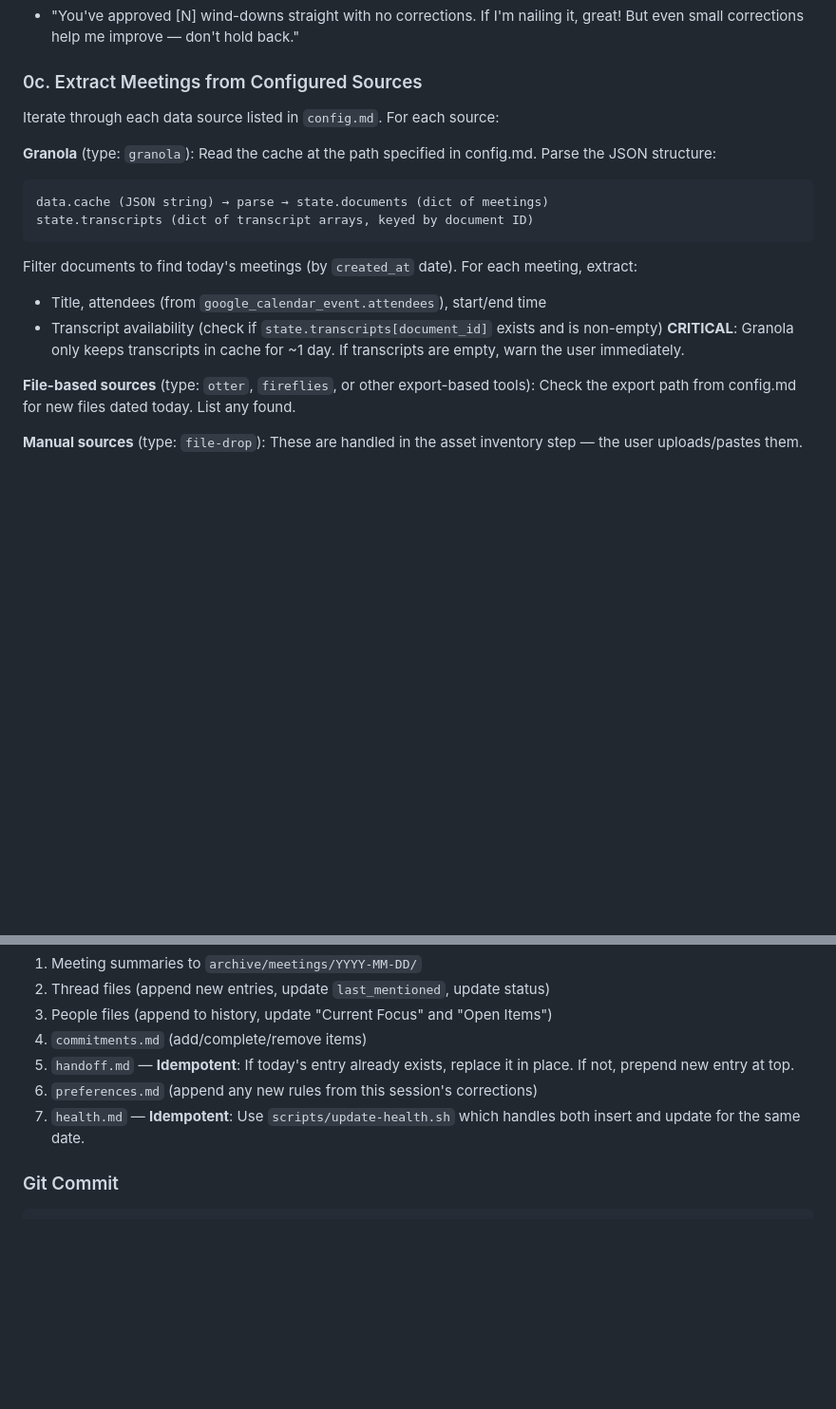
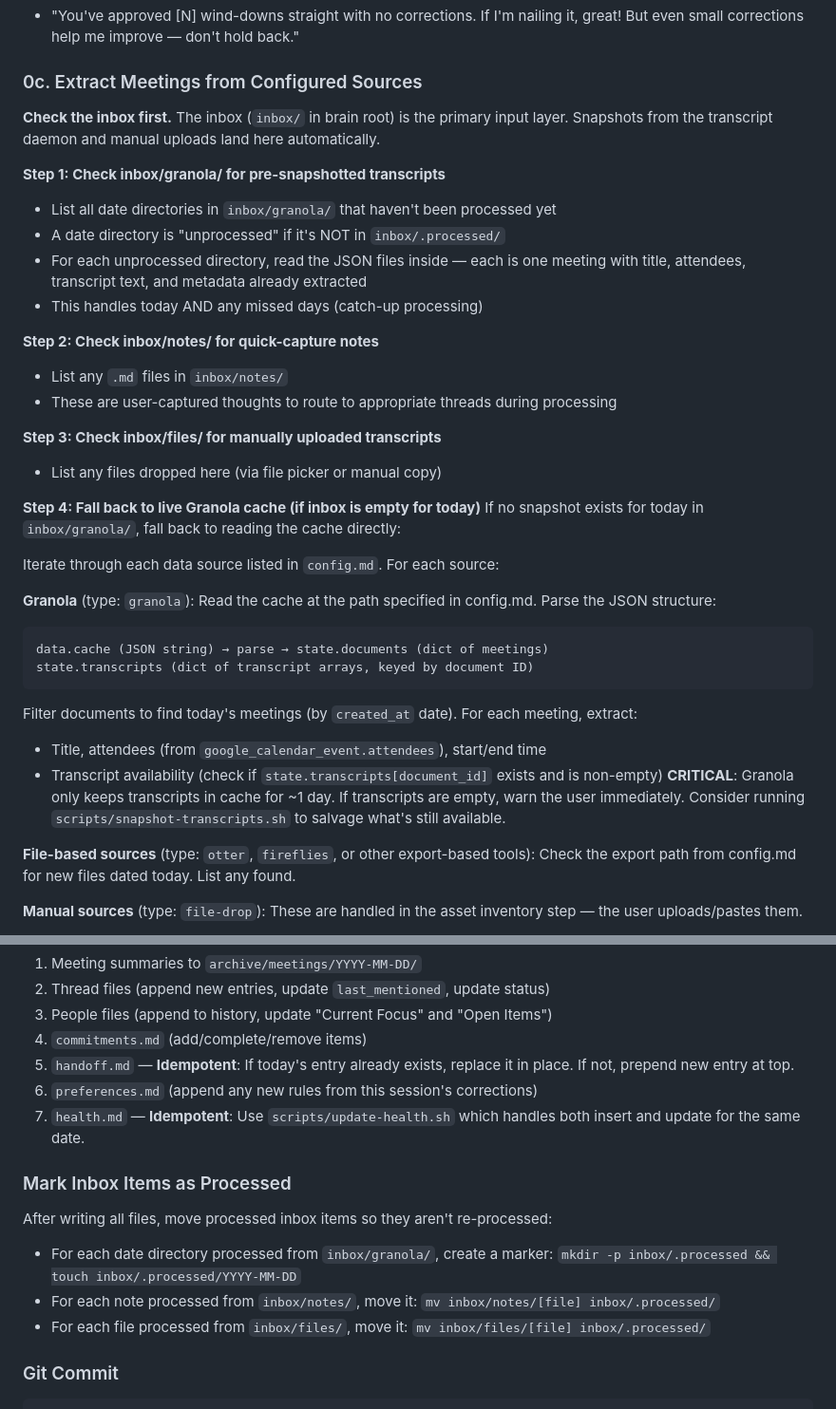
Before and after one commit to SamBilletdeaux/brain-template, a Markdown page: .claude/commands/wind-down.md, 2 parts joined by grey strips. Shown at 95% size. GitHub-like rendering; blank space fills up the shorter version.

Commit message:
Update wind-down to read from inbox first
Phase 0 now checks inbox/granola/ for pre-snapshotted transcripts before
falling back to live Granola cache. Supports catch-up processing for
missed days. Also reads inbox/notes/ and inbox/files/ for manual inputs.
Marks processed items after commit to prevent re-processing.

Co-Authored-By: Claude Opus 4.6 <noreply@anthropic.com>

````diff
--- a/.claude/commands/wind-down.md
+++ b/.claude/commands/wind-down.md
@@ -53,6 +53,24 @@ Check for issues before doing any heavy processing:
 
 ### 0c. Extract Meetings from Configured Sources
 
+**Check the inbox first.** The inbox (`inbox/` in brain root) is the primary input layer. Snapshots from the transcript daemon and manual uploads land here automatically.
+
+**Step 1: Check inbox/granola/ for pre-snapshotted transcripts**
+- List all date directories in `inbox/granola/` that haven't been processed yet
+- A date directory is "unprocessed" if it's NOT in `inbox/.processed/`
+- For each unprocessed directory, read the JSON files inside — each is one meeting with title, attendees, transcript text, and metadata already extracted
+- This handles today AND any missed days (catch-up processing)
+
+**Step 2: Check inbox/notes/ for quick-capture notes**
+- List any `.md` files in `inbox/notes/`
+- These are user-captured thoughts to route to appropriate threads during processing
+
+**Step 3: Check inbox/files/ for manually uploaded transcripts**
+- List any files dropped here (via file picker or manual copy)
+
+**Step 4: Fall back to live Granola cache (if inbox is empty for today)**
+If no snapshot exists for today in `inbox/granola/`, fall back to reading the cache directly:
+
 Iterate through each data source listed in `config.md`. For each source:
 
 **Granola** (type: `granola`):
@@ -64,7 +82,7 @@ state.transcripts (dict of transcript arrays, keyed by document ID)
 Filter documents to find today's meetings (by `created_at` date). For each meeting, extract:
 - Title, attendees (from `google_calendar_event.attendees`), start/end time
 - Transcript availability (check if `state.transcripts[document_id]` exists and is non-empty)
-**CRITICAL**: Granola only keeps transcripts in cache for ~1 day. If transcripts are empty, warn the user immediately.
+**CRITICAL**: Granola only keeps transcripts in cache for ~1 day. If transcripts are empty, warn the user immediately. Consider running `scripts/snapshot-transcripts.sh` to salvage what's still available.
 
 **File-based sources** (type: `otter`, `fireflies`, or other export-based tools):
 Check the export path from config.md for new files dated today. List any found.
@@ -420,6 +438,12 @@ When the user says "commit" (or equivalent approval):
 6. `preferences.md` (append any new rules from this session's corrections)
 7. `health.md` — **Idempotent**: Use `scripts/update-health.sh` which handles both insert and update for the same date.
 
+### Mark Inbox Items as Processed
+After writing all files, move processed inbox items so they aren't re-processed:
+- For each date directory processed from `inbox/granola/`, create a marker: `mkdir -p inbox/.processed && touch inbox/.processed/YYYY-MM-DD`
+- For each note processed from `inbox/notes/`, move it: `mv inbox/notes/[file] inbox/.processed/`
+- For each file processed from `inbox/files/`, move it: `mv inbox/files/[file] inbox/.processed/`
+
 ### Git Commit
 ```bash
 cd [brain-root] && git add -A && git commit -m "wind-down: YYYY-MM-DD - [brief summary of key outcomes]"
````
